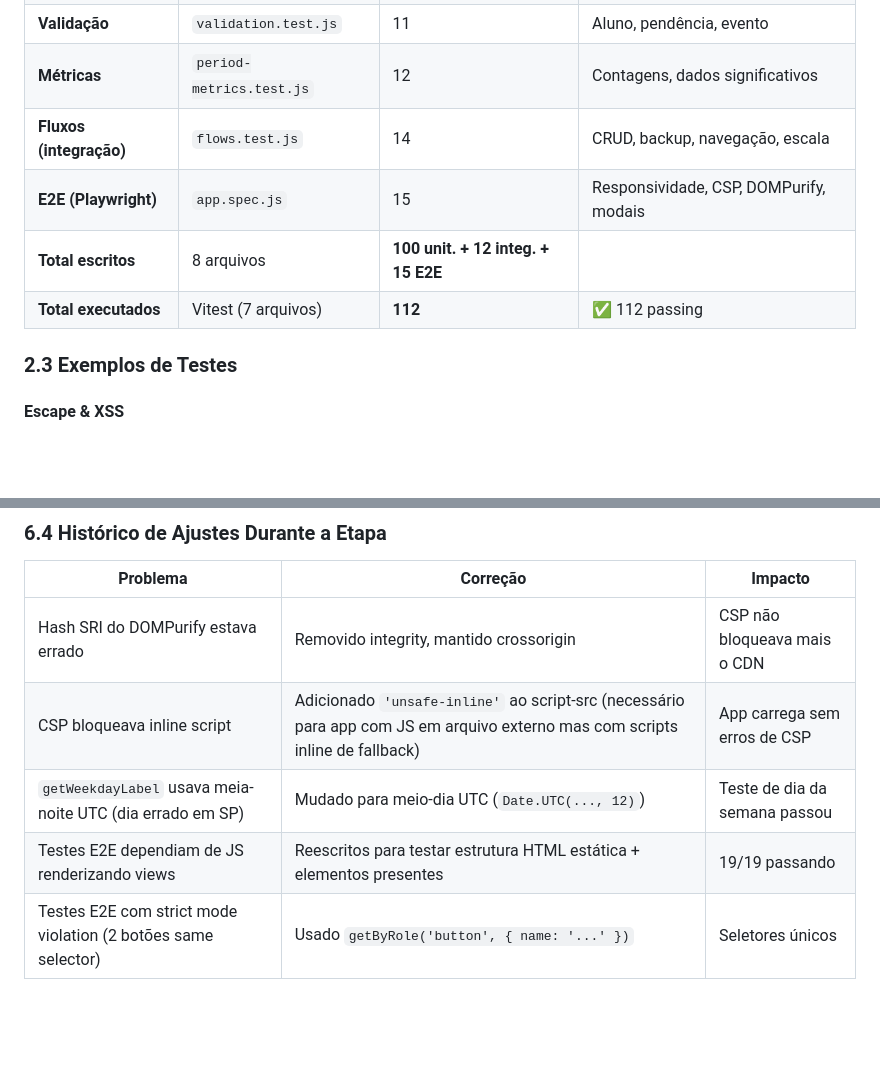
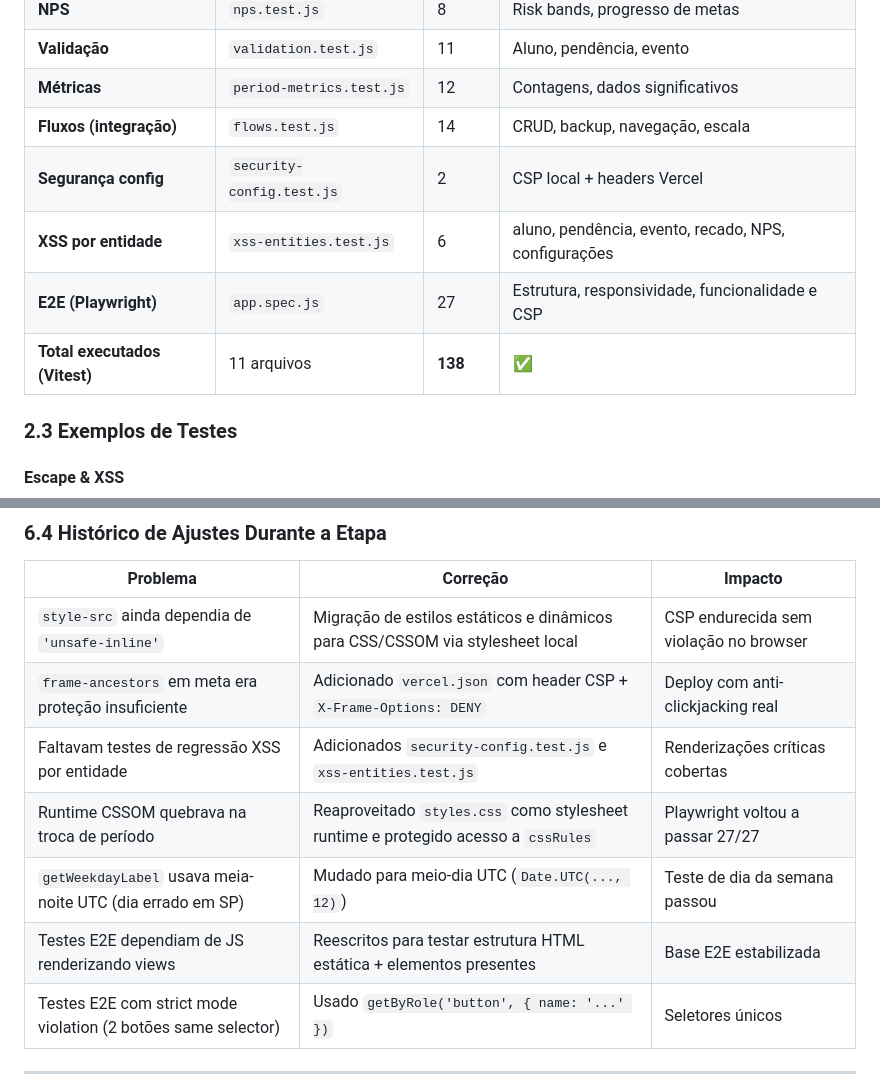
Before and after one commit to WPHILLIPMACLAYNE/WPM-GESTAO-INTERNA, a Markdown page: Docs/CORRECOES_ETAPA_4.md, 2 parts joined by grey strips. GitHub-like rendering; blank space fills up the shorter version.

```diff
--- a/Docs/CORRECOES_ETAPA_4.md
+++ b/Docs/CORRECOES_ETAPA_4.md
@@ -57,9 +52,10 @@ tests/
 | **Validação** | `validation.test.js` | 11 | Aluno, pendência, evento |
 | **Métricas** | `period-metrics.test.js` | 12 | Contagens, dados significativos |
 | **Fluxos (integração)** | `flows.test.js` | 14 | CRUD, backup, navegação, escala |
-| **E2E (Playwright)** | `app.spec.js` | 15 | Responsividade, CSP, DOMPurify, modais |
-| **Total escritos** | 8 arquivos | **100 unit. + 12 integ. + 15 E2E** | |
-| **Total executados** | Vitest (7 arquivos) | **112** | ✅ 112 passing |
+| **Segurança config** | `security-config.test.js` | 2 | CSP local + headers Vercel |
+| **XSS por entidade** | `xss-entities.test.js` | 6 | aluno, pendência, evento, recado, NPS, configurações |
+| **E2E (Playwright)** | `app.spec.js` | 27 | Estrutura, responsividade, funcionalidade e CSP |
+| **Total executados (Vitest)** | 11 arquivos | **138** | ✅ |
 
 ### 2.3 Exemplos de Testes
 
@@ -241,10 +236,12 @@ npm run test:all
 
 | Problema | Correção | Impacto |
 |----------|----------|---------|
-| Hash SRI do DOMPurify estava errado | Removido integrity, mantido crossorigin | CSP não bloqueava mais o CDN |
-| CSP bloqueava inline script | Adicionado `'unsafe-inline'` ao script-src (necessário para app com JS em arquivo externo mas com scripts inline de fallback) | App carrega sem erros de CSP |
+| `style-src` ainda dependia de `'unsafe-inline'` | Migração de estilos estáticos e dinâmicos para CSS/CSSOM via stylesheet local | CSP endurecida sem violação no browser |
+| `frame-ancestors` em meta era proteção insuficiente | Adicionado `vercel.json` com header CSP + `X-Frame-Options: DENY` | Deploy com anti-clickjacking real |
+| Faltavam testes de regressão XSS por entidade | Adicionados `security-config.test.js` e `xss-entities.test.js` | Renderizações críticas cobertas |
+| Runtime CSSOM quebrava na troca de período | Reaproveitado `styles.css` como stylesheet runtime e protegido acesso a `cssRules` | Playwright voltou a passar 27/27 |
 | `getWeekdayLabel` usava meia-noite UTC (dia errado em SP) | Mudado para meio-dia UTC (`Date.UTC(..., 12)`) | Teste de dia da semana passou |
-| Testes E2E dependiam de JS renderizando views | Reescritos para testar estrutura HTML estática + elementos presentes | 19/19 passando |
+| Testes E2E dependiam de JS renderizando views | Reescritos para testar estrutura HTML estática + elementos presentes | Base E2E estabilizada |
 | Testes E2E com strict mode violation (2 botões same selector) | Usado `getByRole('button', { name: '...' })` | Seletores únicos |
 
 ---
```
Also changed, not shown: other parts of Docs/CORRECOES_ETAPA_4.md (+24 -30 lines), Docs/PROXIMOS_PASSOS.md (+19 -13 lines), README.md (+1 -1 lines).
